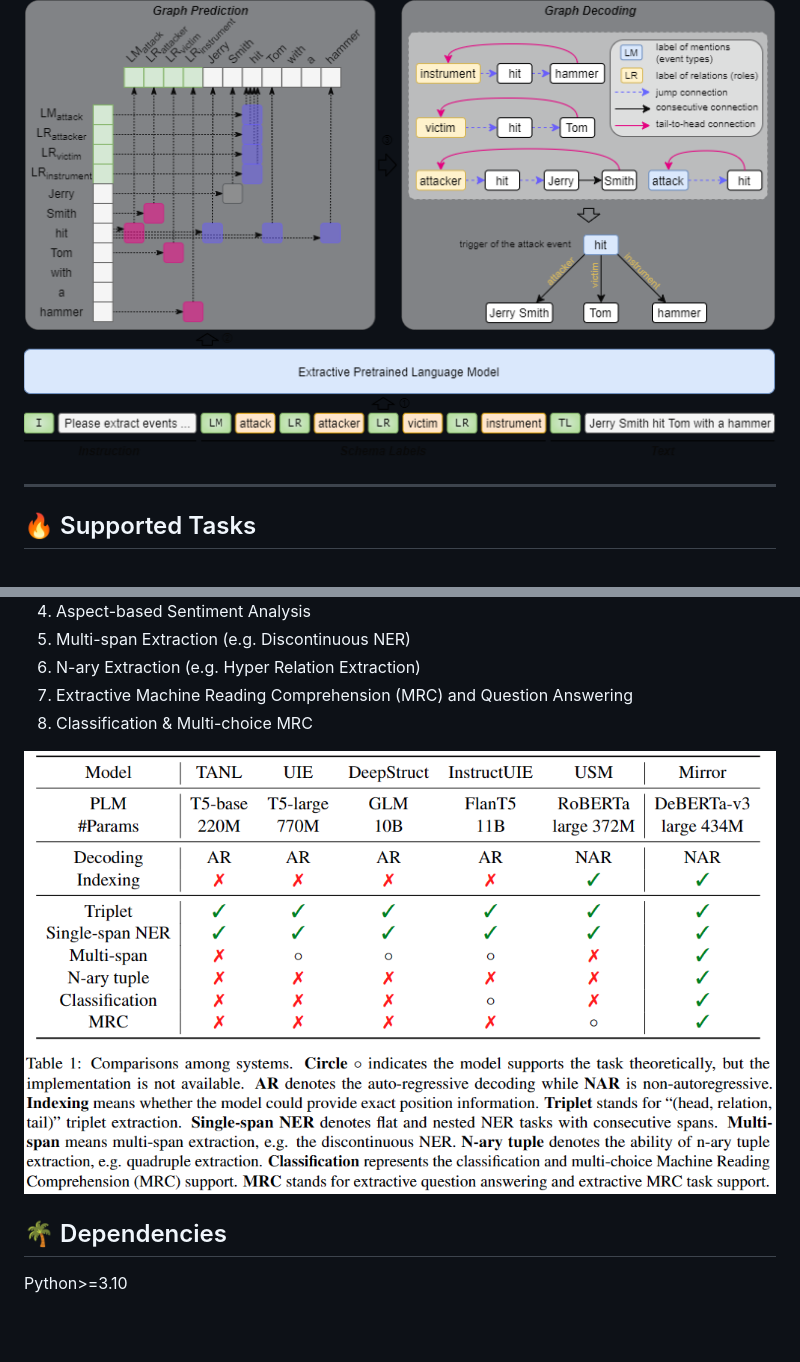
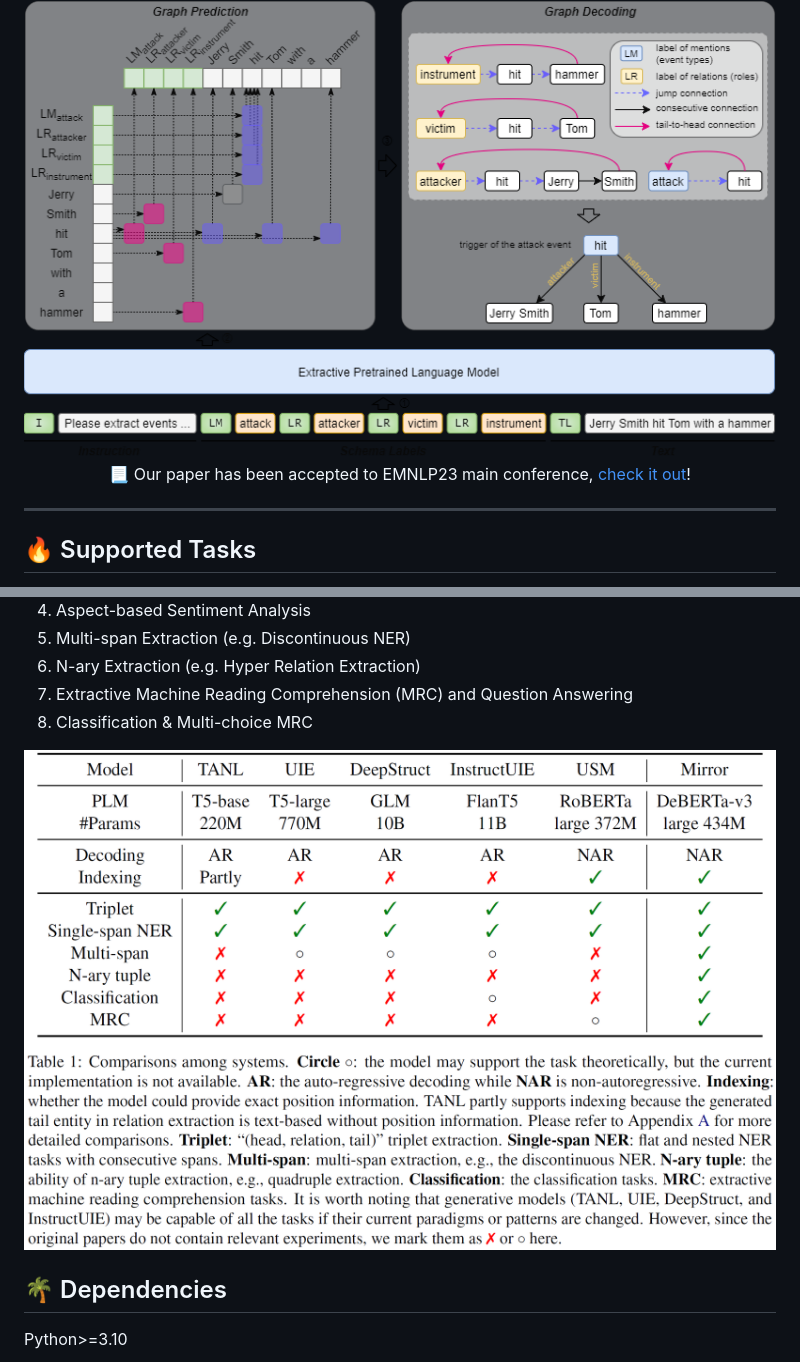
Before and after one commit to Spico197/Mirror, a Markdown page: README.md, 2 parts joined by grey strips. GitHub-like rendering; pictures changed too: figs/sys-comparison.png; blank space fills up the shorter version.

```diff
--- a/README.md
+++ b/README.md
@@ -13,6 +13,7 @@ license: apache-2.0
 <div align="center">
   <h1>🪞 Mirror: A Universal Framework for Various Information Extraction Tasks</h1>
   <img src="figs/mirror-framework.png" alt="Mirror Framework">
+  📃 Our paper has been accepted to EMNLP23 main conference, <a href="./paper.pdf">check it out</a>!
 </div>
 
 <hr>
```
Also changed, not shown: other parts of README.md (+1 -1 lines), 1 other file.
